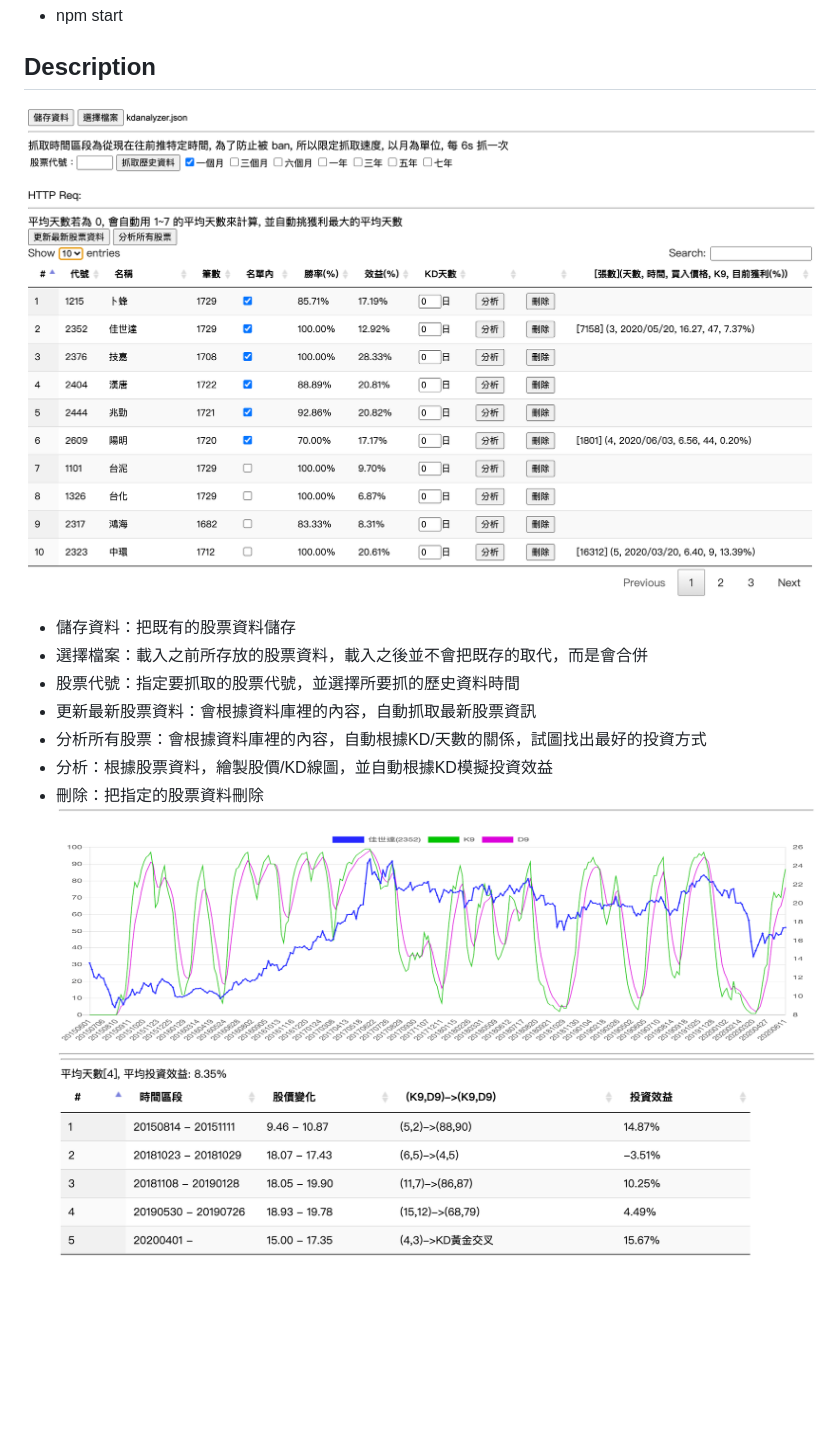
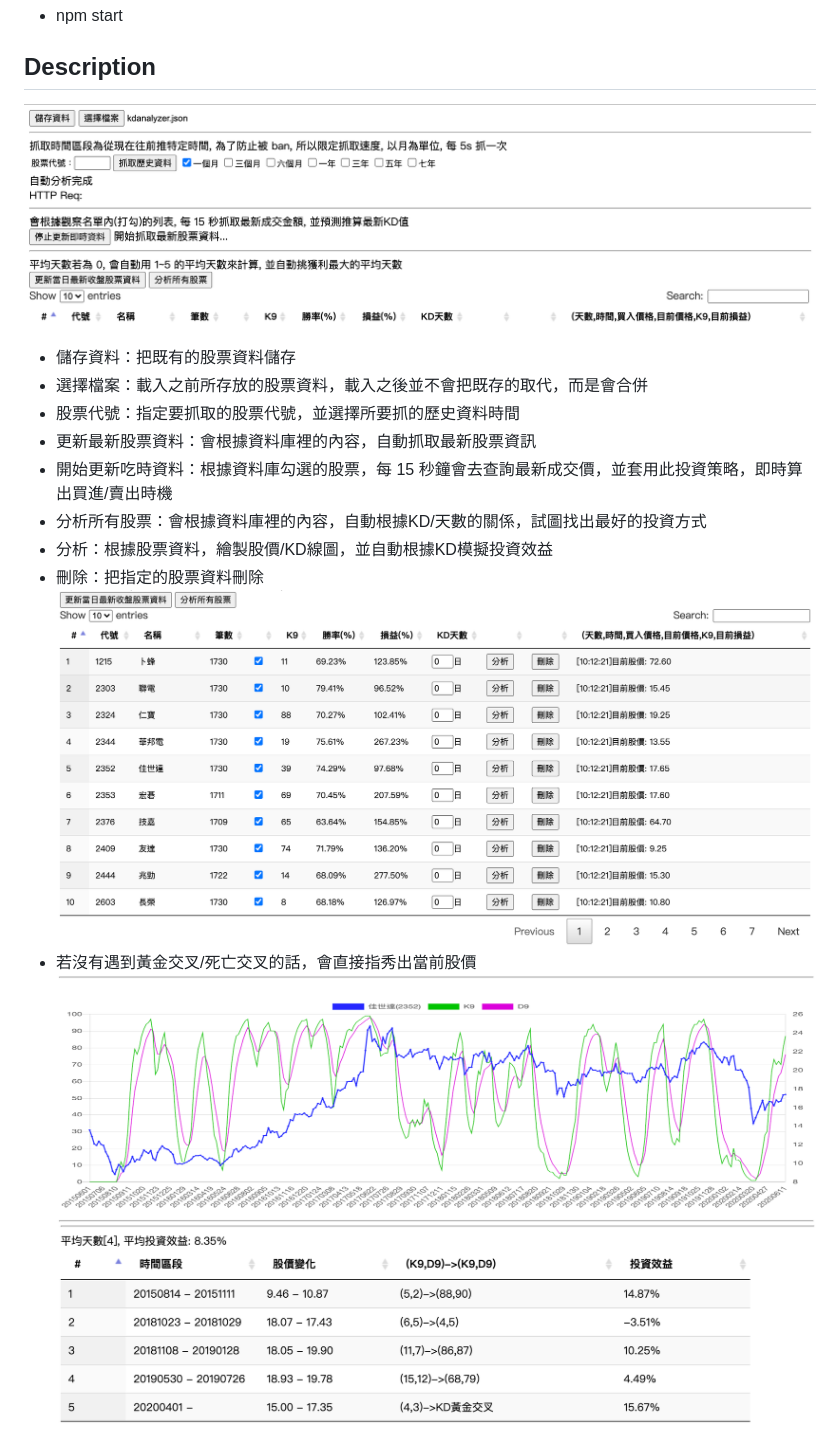
Before and after one commit to TixLo/KDAnalyzer, a Markdown page: README.md, the part around the change. Rendered like a GitHub page; pictures changed too: images/snapshot-1.png, images/snapshot-2.png, images/snapshot-3.png; blank space fills up the shorter version.

```diff
--- a/README.md
+++ b/README.md
@@ -13,8 +13,11 @@
 - 選擇檔案：載入之前所存放的股票資料，載入之後並不會把既存的取代，而是會合併
 - 股票代號：指定要抓取的股票代號，並選擇所要抓的歷史資料時間
 - 更新最新股票資料：會根據資料庫裡的內容，自動抓取最新股票資訊
+- 開始更新吃時資料：根據資料庫勾選的股票，每 15 秒鐘會去查詢最新成交價，並套用此投資策略，即時算出買進/賣出時機
 - 分析所有股票：會根據資料庫裡的內容，自動根據KD/天數的關係，試圖找出最好的投資方式
 - 分析：根據股票資料，繪製股價/KD線圖，並自動根據KD模擬投資效益
 - 刪除：把指定的股票資料刪除
 ![alt text](images/snapshot-2.png)
+- 若沒有遇到黃金交叉/死亡交叉的話，會直接指秀出當前股價
 ![alt text](images/snapshot-3.png)
+![alt text](images/snapshot-4.png)
```
Also changed, not shown: 5 other files.
